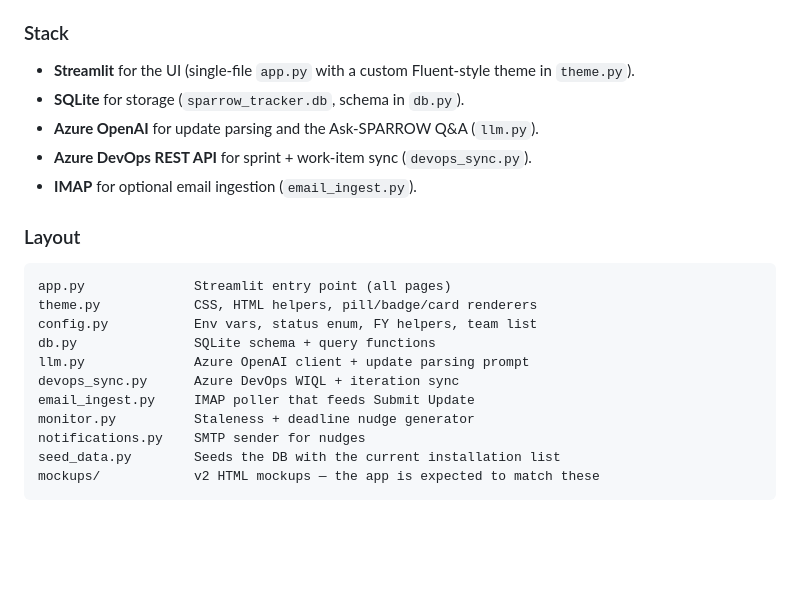
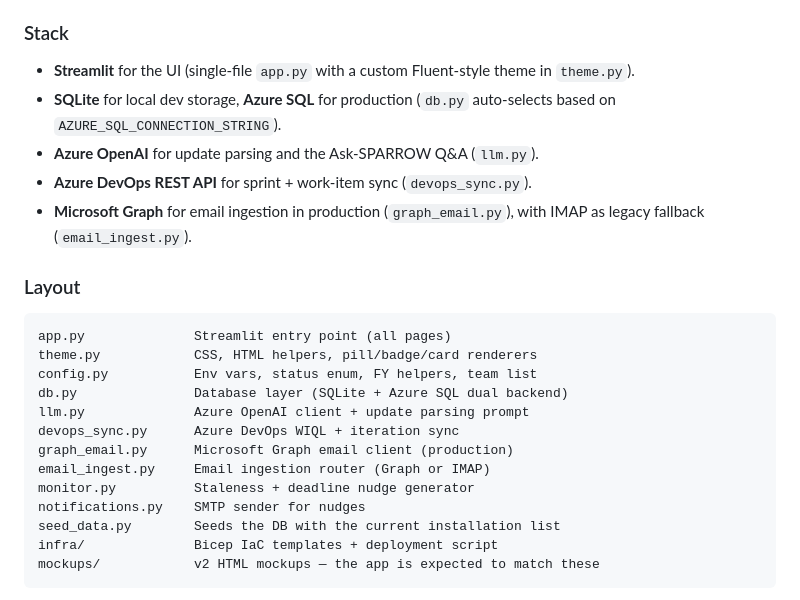
Before and after one commit to rmdodhia/sparrow-tracker, a Markdown page: README.md, the part around one of its changes. Rendered like a GitHub page; blank space fills up the shorter version.

````diff
--- a/README.md
+++ b/README.md
@@ -69,10 +69,10 @@ Email Rahul (radodhia@microsoft.com) or file an issue on
 ### Stack
 
 - **Streamlit** for the UI (single-file `app.py` with a custom Fluent-style theme in `theme.py`).
-- **SQLite** for storage (`sparrow_tracker.db`, schema in `db.py`).
+- **SQLite** for local dev storage, **Azure SQL** for production (`db.py` auto-selects based on `AZURE_SQL_CONNECTION_STRING`).
 - **Azure OpenAI** for update parsing and the Ask-SPARROW Q&A (`llm.py`).
 - **Azure DevOps REST API** for sprint + work-item sync (`devops_sync.py`).
-- **IMAP** for optional email ingestion (`email_ingest.py`).
+- **Microsoft Graph** for email ingestion in production (`graph_email.py`), with IMAP as legacy fallback (`email_ingest.py`).
 
 ### Layout
 
@@ -80,13 +80,15 @@ Email Rahul (radodhia@microsoft.com) or file an issue on
 app.py              Streamlit entry point (all pages)
 theme.py            CSS, HTML helpers, pill/badge/card renderers
 config.py           Env vars, status enum, FY helpers, team list
-db.py               SQLite schema + query functions
+db.py               Database layer (SQLite + Azure SQL dual backend)
 llm.py              Azure OpenAI client + update parsing prompt
 devops_sync.py      Azure DevOps WIQL + iteration sync
-email_ingest.py     IMAP poller that feeds Submit Update
+graph_email.py      Microsoft Graph email client (production)
+email_ingest.py     Email ingestion router (Graph or IMAP)
 monitor.py          Staleness + deadline nudge generator
 notifications.py    SMTP sender for nudges
 seed_data.py        Seeds the DB with the current installation list
+infra/              Bicep IaC templates + deployment script
 mockups/            v2 HTML mockups — the app is expected to match these
 ```
 
````
Also changed, not shown: other parts of README.md (+92 -6 lines).
